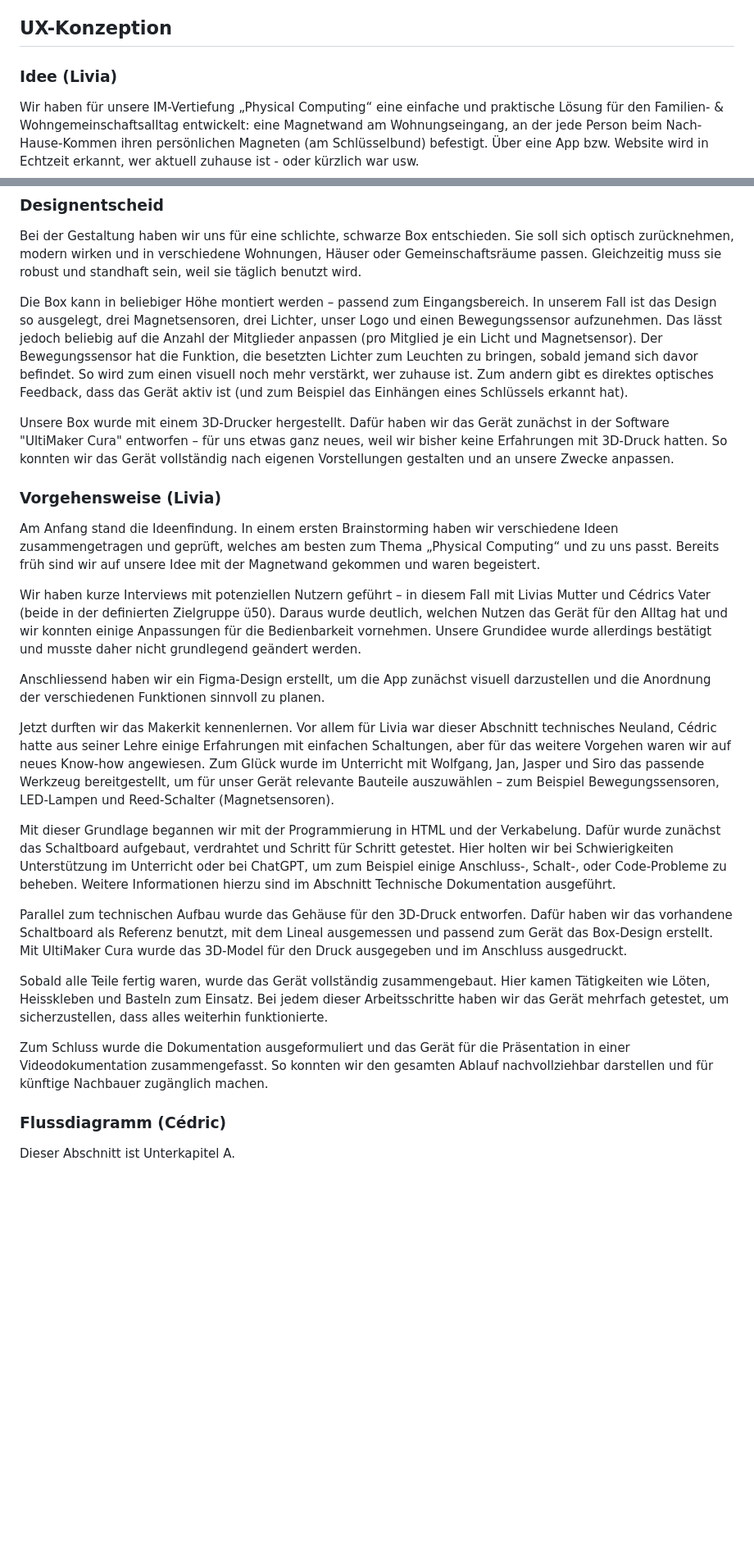
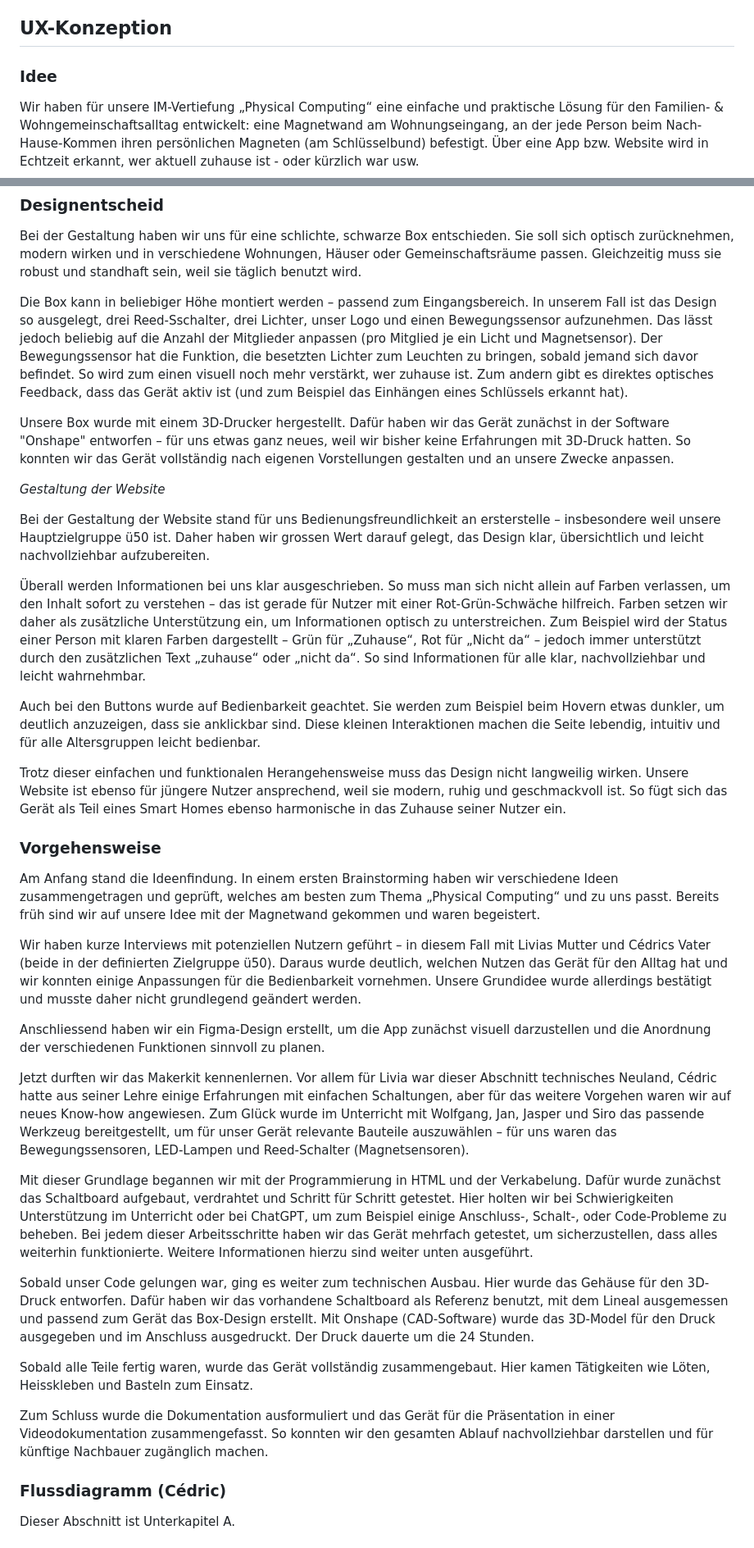
Before and after one commit to czuellig/keyhub, a Markdown page: README.md, 2 parts joined by grey strips. Shown: that part at 82% size. Rendered like a GitHub page; blank space fills up the shorter version.

Commit message:
vorgehensweise und idee

```diff
--- a/README.md
+++ b/README.md
@@ -26,7 +26,7 @@ IM4 Projekt von Livia Vogt und Cédric Züllig. <br>
 
 ## UX-Konzeption
 
-### Idee (Livia)
+### Idee
 
 Wir haben für unsere IM-Vertiefung „Physical Computing“ eine einfache und praktische Lösung für den Familien- & Wohngemeinschaftsalltag entwickelt: eine Magnetwand am Wohnungseingang, an der jede Person beim Nach-Hause-Kommen ihren persönlichen Magneten (am Schlüsselbund) befestigt. Über eine App bzw. Website wird in Echtzeit erkannt, wer aktuell zuhause ist - oder kürzlich war usw.
 
@@ -41,11 +41,22 @@ Unsere Familien sind nur ein Beispiel. Wir sehen zahlreiche weitere Verwendungsz
 
 Bei der Gestaltung haben wir uns für eine schlichte, schwarze Box entschieden. Sie soll sich optisch zurücknehmen, modern wirken und in verschiedene Wohnungen, Häuser oder Gemeinschaftsräume passen. Gleichzeitig muss sie robust und standhaft sein, weil sie täglich benutzt wird.
 
-Die Box kann in beliebiger Höhe montiert werden – passend zum Eingangsbereich. In unserem Fall ist das Design so ausgelegt, drei Magnetsensoren, drei Lichter, unser Logo und einen Bewegungssensor aufzunehmen. Das lässt jedoch beliebig auf die Anzahl der Mitglieder anpassen (pro Mitglied je ein Licht und Magnetsensor). Der Bewegungssensor hat die Funktion, die besetzten Lichter zum Leuchten zu bringen, sobald jemand sich davor befindet. So wird zum einen visuell noch mehr verstärkt, wer zuhause ist. Zum andern gibt es direktes optisches Feedback, dass das Gerät aktiv ist (und zum Beispiel das Einhängen eines Schlüssels erkannt hat).
+Die Box kann in beliebiger Höhe montiert werden – passend zum Eingangsbereich. In unserem Fall ist das Design so ausgelegt, drei Reed-Sschalter, drei Lichter, unser Logo und einen Bewegungssensor aufzunehmen. Das lässt jedoch beliebig auf die Anzahl der Mitglieder anpassen (pro Mitglied je ein Licht und Magnetsensor). Der Bewegungssensor hat die Funktion, die besetzten Lichter zum Leuchten zu bringen, sobald jemand sich davor befindet. So wird zum einen visuell noch mehr verstärkt, wer zuhause ist. Zum andern gibt es direktes optisches Feedback, dass das Gerät aktiv ist (und zum Beispiel das Einhängen eines Schlüssels erkannt hat).
 
-Unsere Box wurde mit einem 3D-Drucker hergestellt. Dafür haben wir das Gerät zunächst in der Software "UltiMaker Cura" entworfen – für uns etwas ganz neues, weil wir bisher keine Erfahrungen mit 3D-Druck hatten. So konnten wir das Gerät vollständig nach eigenen Vorstellungen gestalten und an unsere Zwecke anpassen.
+Unsere Box wurde mit einem 3D-Drucker hergestellt. Dafür haben wir das Gerät zunächst in der Software "Onshape" entworfen – für uns etwas ganz neues, weil wir bisher keine Erfahrungen mit 3D-Druck hatten. So konnten wir das Gerät vollständig nach eigenen Vorstellungen gestalten und an unsere Zwecke anpassen.
 
-### Vorgehensweise (Livia)
+_Gestaltung der Website_
+
+Bei der Gestaltung der Website stand für uns Bedienungsfreundlichkeit an ersterstelle – insbesondere weil unsere Hauptzielgruppe ü50 ist. Daher haben wir grossen Wert darauf gelegt, das Design klar, übersichtlich und leicht nachvollziehbar aufzubereiten.
+
+Überall werden Informationen bei uns klar ausgeschrieben.
+So muss man sich nicht allein auf Farben verlassen, um den Inhalt sofort zu verstehen – das ist gerade für Nutzer mit einer Rot-Grün-Schwäche hilfreich. Farben setzen wir daher als zusätzliche Unterstützung ein, um Informationen optisch zu unterstreichen. Zum Beispiel wird der Status einer Person mit klaren Farben dargestellt – Grün für „Zuhause“, Rot für „Nicht da“ – jedoch immer unterstützt durch den zusätzlichen Text „zuhause“ oder „nicht da“. So sind Informationen für alle klar, nachvollziehbar und leicht wahrnehmbar.
+
+Auch bei den Buttons wurde auf Bedienbarkeit geachtet. Sie werden zum Beispiel beim Hovern etwas dunkler, um deutlich anzuzeigen, dass sie anklickbar sind. Diese kleinen Interaktionen machen die Seite lebendig, intuitiv und für alle Altersgruppen leicht bedienbar.
+
+Trotz dieser einfachen und funktionalen Herangehensweise muss das Design nicht langweilig wirken. Unsere Website ist ebenso für jüngere Nutzer ansprechend, weil sie modern, ruhig und geschmackvoll ist. So fügt sich das Gerät als Teil eines Smart Homes ebenso harmonische in das Zuhause seiner Nutzer ein.
+
+### Vorgehensweise
 
 Am Anfang stand die Ideenfindung. In einem ersten Brainstorming haben wir verschiedene Ideen zusammengetragen und geprüft, welches am besten zum Thema „Physical Computing“ und zu uns passt. Bereits früh sind wir auf unsere Idee mit der Magnetwand gekommen und waren begeistert.
 
@@ -53,23 +64,15 @@ Wir haben kurze Interviews mit potenziellen Nutzern geführt – in diesem Fall
 
 Anschliessend haben wir ein Figma-Design erstellt, um die App  zunächst visuell darzustellen und die Anordnung der verschiedenen Funktionen sinnvoll zu planen.
 
-Jetzt durften wir das Makerkit kennenlernen. Vor allem für Livia war dieser Abschnitt technisches Neuland, Cédric hatte aus seiner Lehre einige Erfahrungen mit einfachen Schaltungen, aber für das weitere Vorgehen waren wir auf neues Know-how angewiesen. Zum Glück wurde im Unterricht mit Wolfgang, Jan, Jasper und Siro das passende Werkzeug bereitgestellt, um für unser Gerät relevante Bauteile auszuwählen – zum Beispiel Bewegungssensoren, LED-Lampen und Reed-Schalter (Magnetsensoren).
+Jetzt durften wir das Makerkit kennenlernen. Vor allem für Livia war dieser Abschnitt technisches Neuland, Cédric hatte aus seiner Lehre einige Erfahrungen mit einfachen Schaltungen, aber für das weitere Vorgehen waren wir auf neues Know-how angewiesen. Zum Glück wurde im Unterricht mit Wolfgang, Jan, Jasper und Siro das passende Werkzeug bereitgestellt, um für unser Gerät relevante Bauteile auszuwählen – für uns waren das Bewegungssensoren, LED-Lampen und Reed-Schalter (Magnetsensoren).
 
-Mit dieser Grundlage begannen wir mit der Programmierung in HTML und der Verkabelung.
-Dafür wurde zunächst das Schaltboard aufgebaut, verdrahtet und Schritt für Schritt getestet.
-Hier holten wir bei Schwierigkeiten Unterstützung im Unterricht oder bei ChatGPT, um zum Beispiel einige Anschluss-, Schalt-, oder Code-Probleme zu beheben.
-Weitere Informationen hierzu sind im Abschnitt Technische Dokumentation ausgeführt.
+Mit dieser Grundlage begannen wir mit der Programmierung in HTML und der Verkabelung. Dafür wurde zunächst das Schaltboard aufgebaut, verdrahtet und Schritt für Schritt getestet. Hier holten wir bei Schwierigkeiten Unterstützung im Unterricht oder bei ChatGPT, um zum Beispiel einige Anschluss-, Schalt-, oder Code-Probleme zu beheben. Bei jedem dieser Arbeitsschritte haben wir das Gerät mehrfach getestet, um sicherzustellen, dass alles weiterhin funktionierte. Weitere Informationen hierzu sind weiter unten ausgeführt.
 
-Parallel zum technischen Aufbau wurde das Gehäuse für den 3D-Druck entworfen.
-Dafür haben wir das vorhandene Schaltboard als Referenz benutzt, mit dem Lineal ausgemessen und passend zum Gerät das Box-Design erstellt.
-Mit UltiMaker Cura wurde das 3D-Model für den Druck ausgegeben und im Anschluss ausgedruckt.
+Sobald unser Code gelungen war, ging es weiter zum technischen Ausbau. Hier wurde das Gehäuse für den 3D-Druck entworfen. Dafür haben wir das vorhandene Schaltboard als Referenz benutzt, mit dem Lineal ausgemessen und passend zum Gerät das Box-Design erstellt. Mit Onshape (CAD-Software) wurde das 3D-Model für den Druck ausgegeben und im Anschluss ausgedruckt. Der Druck dauerte um die 24 Stunden.
 
-Sobald alle Teile fertig waren, wurde das Gerät vollständig zusammengebaut.
-Hier kamen Tätigkeiten wie Löten, Heisskleben und Basteln zum Einsatz.
-Bei jedem dieser Arbeitsschritte haben wir das Gerät mehrfach getestet, um sicherzustellen, dass alles weiterhin funktionierte.
+Sobald alle Teile fertig waren, wurde das Gerät vollständig zusammengebaut. Hier kamen Tätigkeiten wie Löten, Heisskleben und Basteln zum Einsatz.
 
-Zum Schluss wurde die Dokumentation ausgeformuliert und das Gerät für die Präsentation in einer Videodokumentation zusammengefasst.
-So konnten wir den gesamten Ablauf nachvollziehbar darstellen und für künftige Nachbauer zugänglich machen.
+Zum Schluss wurde die Dokumentation ausformuliert und das Gerät für die Präsentation in einer Videodokumentation zusammengefasst. So konnten wir den gesamten Ablauf nachvollziehbar darstellen und für künftige Nachbauer zugänglich machen.
 
 ### Flussdiagramm (Cédric)
 
```
